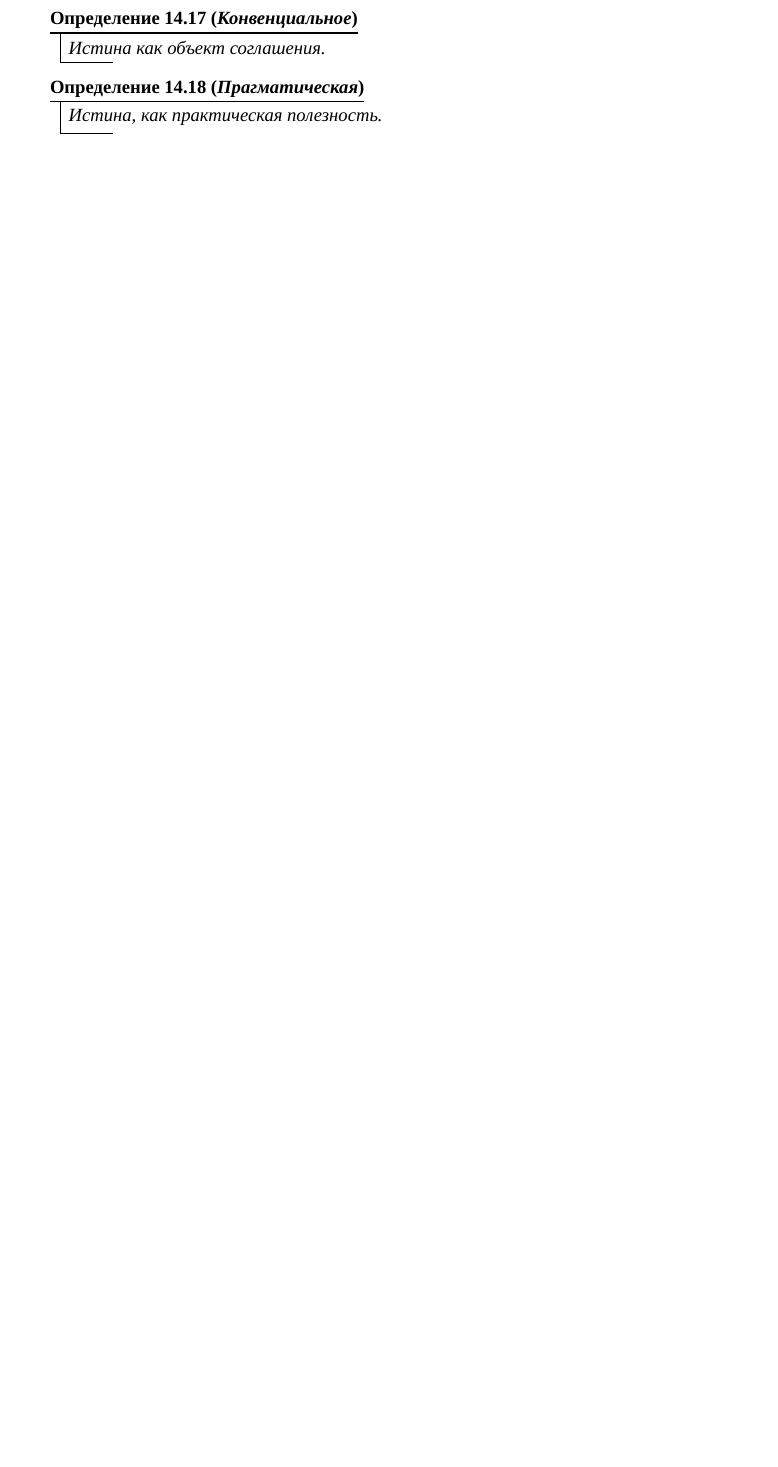
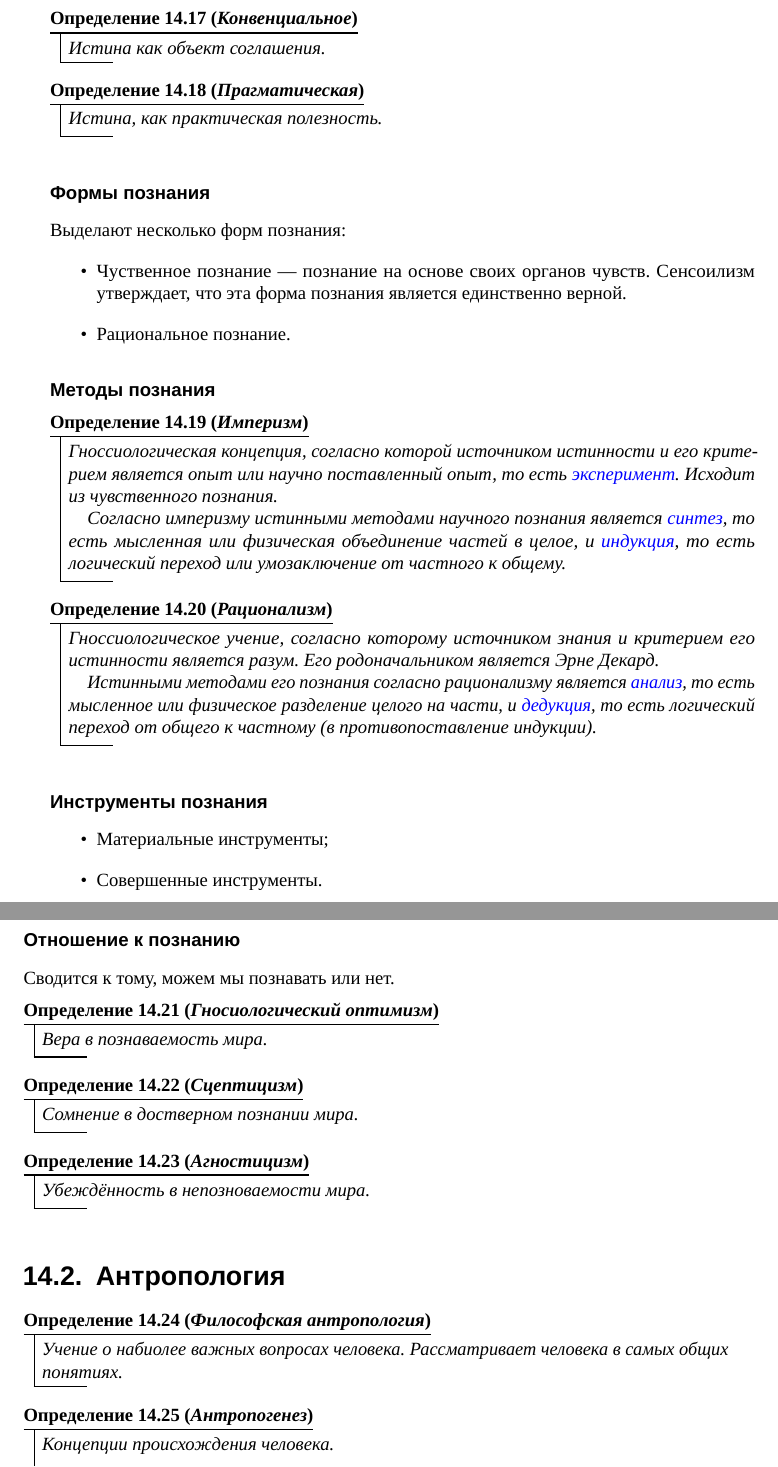
Before and after one commit to MMatveyA/Lectures, a LaTeX thesis (main.tex, which reads parts/Философия/main.tex): part of page 86 of 99 before the commit and two parts of pages 86 and 87 of 101 after it, the two joined at a grey line, cut so that both start at the same text, the shorter picture padded with empty space. Compiled offline with LuaLaTeX; a LaTeX package or settings file that is missing is left out.

Commit message:
add philosophy lecture

```diff
--- a/parts/Философия/main.tex
+++ b/parts/Философия/main.tex
@@ -142,3 +142,68 @@
 \begin{definition}[Прагматическая]
 	Истина, как практическая полезность.
 \end{definition}
+
+\subsubsection{Формы познания}
+
+Выделают несколько форм познания:
+\begin{itemize}
+	\item Чуственное познание --- познание на основе своих органов чувств.
+	      Сенсоилизм утверждает, что эта форма познания является единственно верной.
+	\item Рациональное познание.
+\end{itemize}
+
+\subsubsection{Методы познания}
+
+\begin{definition}[Империзм]
+	Гноссиологическая концепция, согласно которой источником истинности и его
+	критерием является опыт или научно поставленный опыт, то есть
+	\emph{эксперимент}. Исходит из чувственного познания.
+
+	Согласно империзму истинными методами научного познания является
+	\emph{синтез}, то есть мысленная или физическая объединение частей в целое, и
+	\emph{индукция}, то есть логический переход или умозаключение от частного к
+	общему.
+\end{definition}
+
+\begin{definition}[Рационализм]
+	Гноссиологическое учение, согласно которому источником знания и критерием его
+	истинности является разум. Его родоначальником является Эрне Декард.
+
+	Истинными методами его познания согласно рационализму является \emph{анализ},
+	то есть мысленное или физическое разделение целого на части, и
+	\emph{дедукция}, то есть логический переход от общего к частному (в
+	противопоставление индукции).
+\end{definition}
+
+\subsubsection{Инструменты познания}
+
+\begin{itemize}
+	\item Материальные инструменты;
+	\item Совершенные инструменты.
+\end{itemize}
+
+\subsubsection{Отношение к познанию}
+
+Сводится к тому, можем мы познавать или нет.
+
+\begin{definition}[Гносиологический оптимизм]
+	Вера в познаваемость мира.
+\end{definition}
+
+\begin{definition}[Сцептицизм]
+	Сомнение в достверном познании мира.
+\end{definition}
+
+\begin{definition}[Агностицизм]
+	Убеждённость в непозноваемости мира.
+\end{definition}
+
+\section{Антропология}
+
+\begin{definition}[Философская антропология]
+	Учение о набиолее важных вопросах человека. Рассматривает человека в самых
+	общих понятиях.
+\end{definition}
+
+\begin{definition}[Антропогенез]
+	Концепции происхождения человека.
@@ -144,0 +239 @@
+\end{definition}
```
Also changed, not shown: parts/Философия/main.tex (46 more changed lines).
